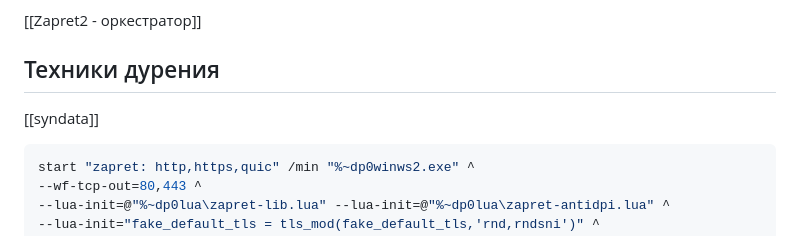
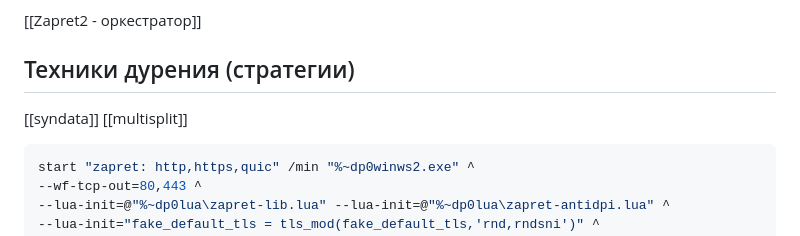
Before and after one commit to youtubediscord/todo, a Markdown page: Zapret/Zapret2.md, the part around the change. Drawn GitHub-style.

````diff
--- a/Zapret/Zapret2.md
+++ b/Zapret/Zapret2.md
@@ -17,8 +17,9 @@ img:
 
 [[Zapret2 - оркестратор]]
 
-## Техники дурения
+## Техники дурения (стратегии)
 [[syndata]]
+[[multisplit]]
 
 
 ```bash
````
Also changed, not shown: Zapret/multisplit.md (added, +7 -0 lines).
